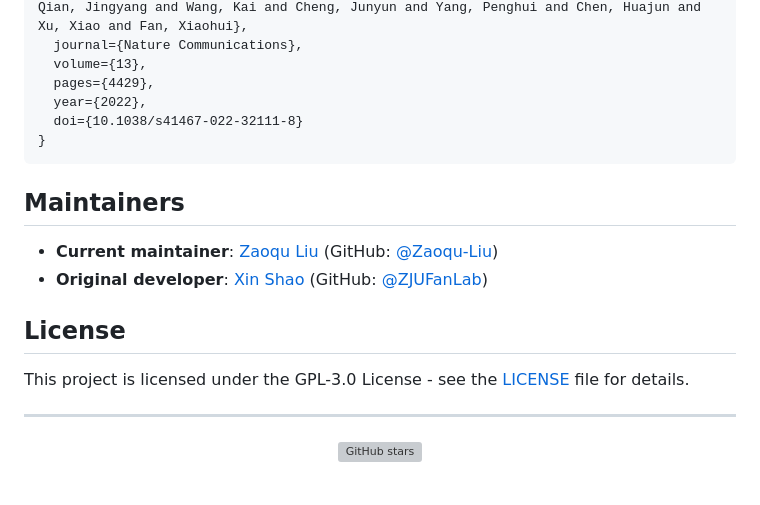
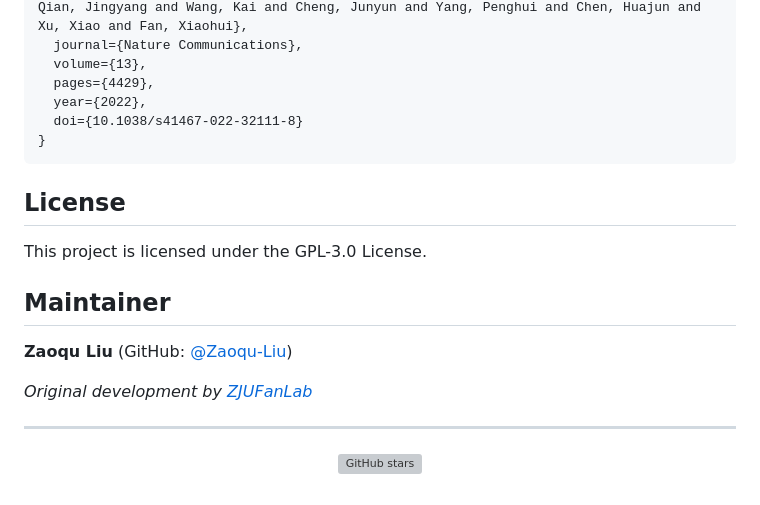
Before and after one commit to Zaoqu-Liu/SpaTalk, a Markdown page: README.md, the part around one of its changes. Drawn GitHub-style; grey boxes are pictures that could not be loaded.

````diff
--- a/README.md
+++ b/README.md
@@ -160,14 +142,15 @@ If you use SpaTalk in your research, please cite:
 }
 ```
 
-## Maintainers
-
-- **Current maintainer**: [Zaoqu Liu](mailto:liuzaoqu@163.com) (GitHub: [@Zaoqu-Liu](https://github.com/Zaoqu-Liu))
-- **Original developer**: [Xin Shao](mailto:xin_shao@zju.edu.cn) (GitHub: [@ZJUFanLab](https://github.com/ZJUFanLab))
-
 ## License
 
-This project is licensed under the GPL-3.0 License - see the [LICENSE](LICENSE) file for details.
+This project is licensed under the GPL-3.0 License.
+
+## Maintainer
+
+**Zaoqu Liu** (GitHub: [@Zaoqu-Liu](https://github.com/Zaoqu-Liu))
+
+*Original development by [ZJUFanLab](https://github.com/ZJUFanLab/SpaTalk)*
 
 ---
 
````
Also changed, not shown: other parts of README.md (+6 -24 lines).
